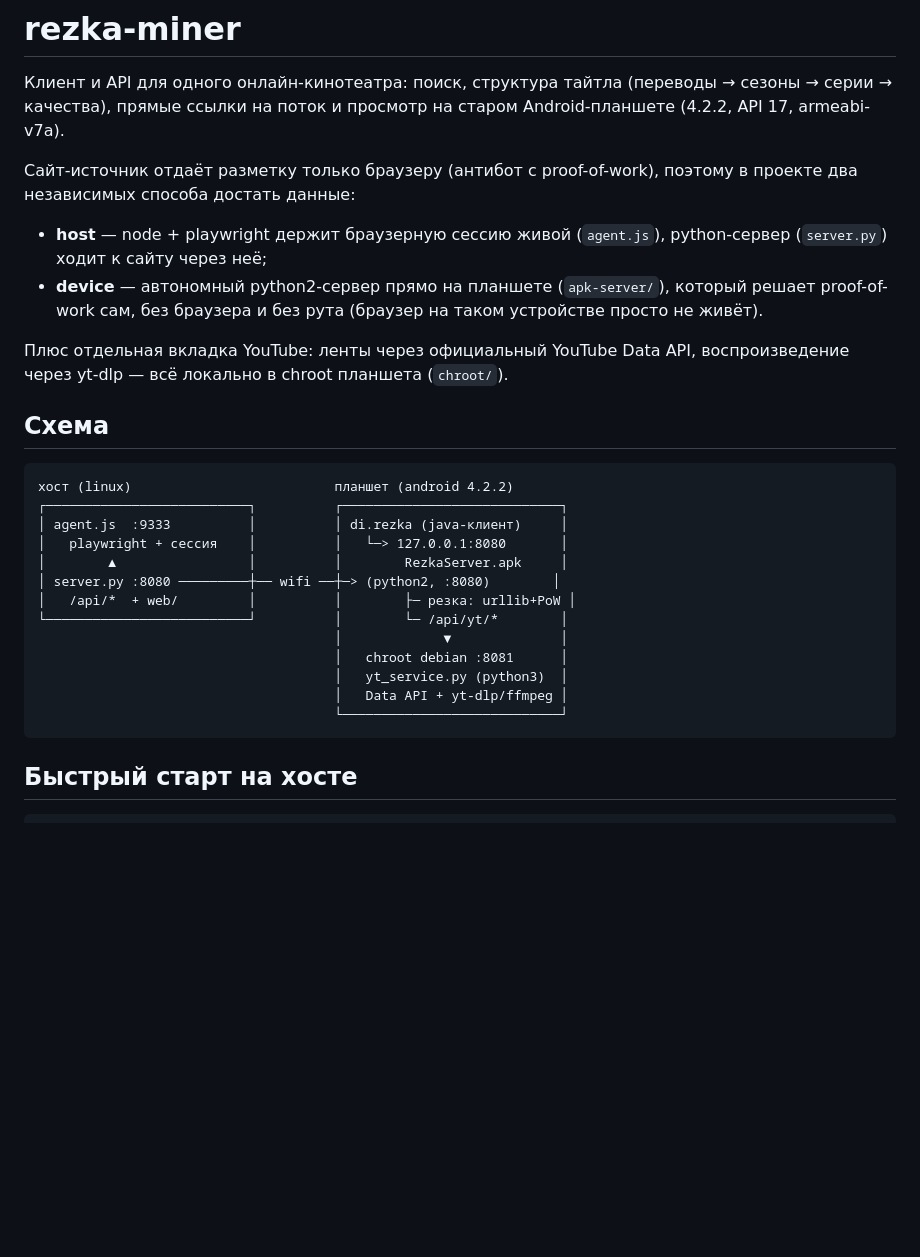
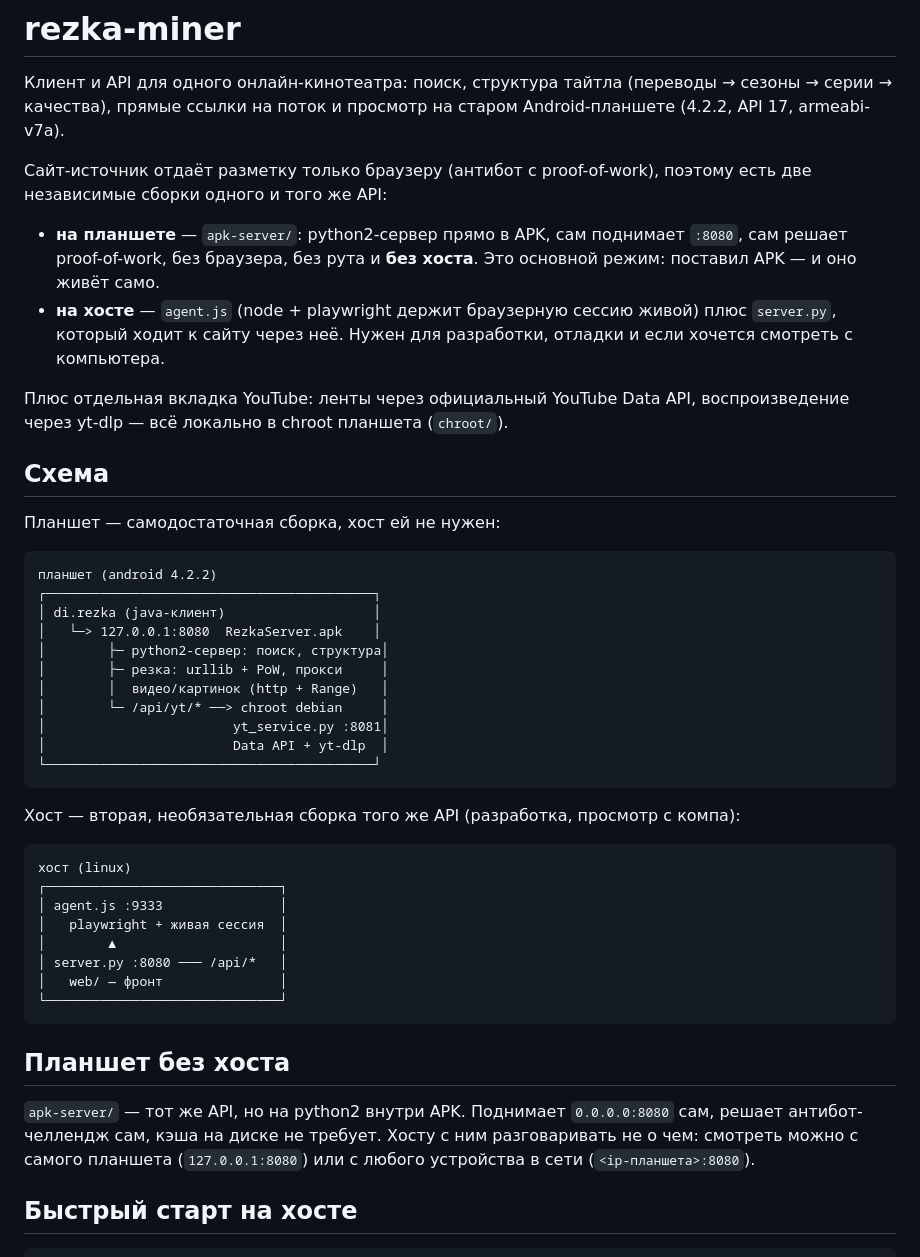
Before and after one commit to webusis/rezka-miner, a Markdown page: README.md, the part around the change. Rendered like a GitHub page; blank space fills up the shorter version.

Commit message:
docs: RezkaServer.apk самодостаточен — хост ему не нужен
Схема разведена на две независимые сборки: планшетная (APK поднимает :8080
сам, решает PoW сам) и хостовая (playwright + server.py) — вторая нужна для
разработки и просмотра с компа.

````diff
--- a/README.md
+++ b/README.md
@@ -5,34 +5,55 @@
 на старом Android-планшете (4.2.2, API 17, armeabi-v7a).
 
 Сайт-источник отдаёт разметку только браузеру (антибот с proof-of-work),
-поэтому в проекте два независимых способа достать данные:
+поэтому есть две независимые сборки одного и того же API:
 
-* **host** — node + playwright держит браузерную сессию живой (`agent.js`),
-  python-сервер (`server.py`) ходит к сайту через неё;
-* **device** — автономный python2-сервер прямо на планшете
-  (`apk-server/`), который решает proof-of-work сам, без браузера и без рута
-  (браузер на таком устройстве просто не живёт).
+* **на планшете** — `apk-server/`: python2-сервер прямо в APK, сам поднимает
+  `:8080`, сам решает proof-of-work, без браузера, без рута и **без хоста**.
+  Это основной режим: поставил APK — и оно живёт само.
+* **на хосте** — `agent.js` (node + playwright держит браузерную сессию живой)
+  плюс `server.py`, который ходит к сайту через неё. Нужен для разработки,
+  отладки и если хочется смотреть с компьютера.
 
 Плюс отдельная вкладка YouTube: ленты через официальный YouTube Data API,
 воспроизведение через yt-dlp — всё локально в chroot планшета (`chroot/`).
 
 ## Схема
 
+Планшет — самодостаточная сборка, хост ей не нужен:
+
 ```
-хост (linux)                          планшет (android 4.2.2)
-┌──────────────────────────┐          ┌────────────────────────────┐
-│ agent.js  :9333          │          │ di.rezka (java-клиент)     │
-│   playwright + сессия    │          │   └─> 127.0.0.1:8080       │
-│        ▲                 │          │        RezkaServer.apk     │
-│ server.py :8080 ─────────┼── wifi ──┼─> (python2, :8080)        │
-│   /api/*  + web/         │          │        ├─ резка: urllib+PoW │
-└──────────────────────────┘          │        └─ /api/yt/*        │
-                                      │             ▼              │
-                                      │   chroot debian :8081      │
-                                      │   yt_service.py (python3)  │
-                                      │   Data API + yt-dlp/ffmpeg │
-                                      └────────────────────────────┘
+планшет (android 4.2.2)
+┌──────────────────────────────────────────┐
+│ di.rezka (java-клиент)                   │
+│   └─> 127.0.0.1:8080  RezkaServer.apk    │
+│        ├─ python2-сервер: поиск, структура│
+│        ├─ резка: urllib + PoW, прокси     │
+│        │  видео/картинок (http + Range)   │
+│        └─ /api/yt/* ──> chroot debian     │
+│                        yt_service.py :8081│
+│                        Data API + yt-dlp  │
+└──────────────────────────────────────────┘
 ```
+
+Хост — вторая, необязательная сборка того же API (разработка, просмотр с компа):
+
+```
+хост (linux)
+┌──────────────────────────────┐
+│ agent.js :9333               │
+│   playwright + живая сессия  │
+│        ▲                     │
+│ server.py :8080 ─── /api/*   │
+│   web/ — фронт               │
+└──────────────────────────────┘
+```
+
+## Планшет без хоста
+
+`apk-server/` — тот же API, но на python2 внутри APK. Поднимает `0.0.0.0:8080`
+сам, решает антибот-челлендж сам, кэша на диске не требует. Хосту с ним
+разговаривать не о чем: смотреть можно с самого планшета (`127.0.0.1:8080`)
+или с любого устройства в сети (`<ip-планшета>:8080`).
 
 ## Быстрый старт на хосте
 
````
